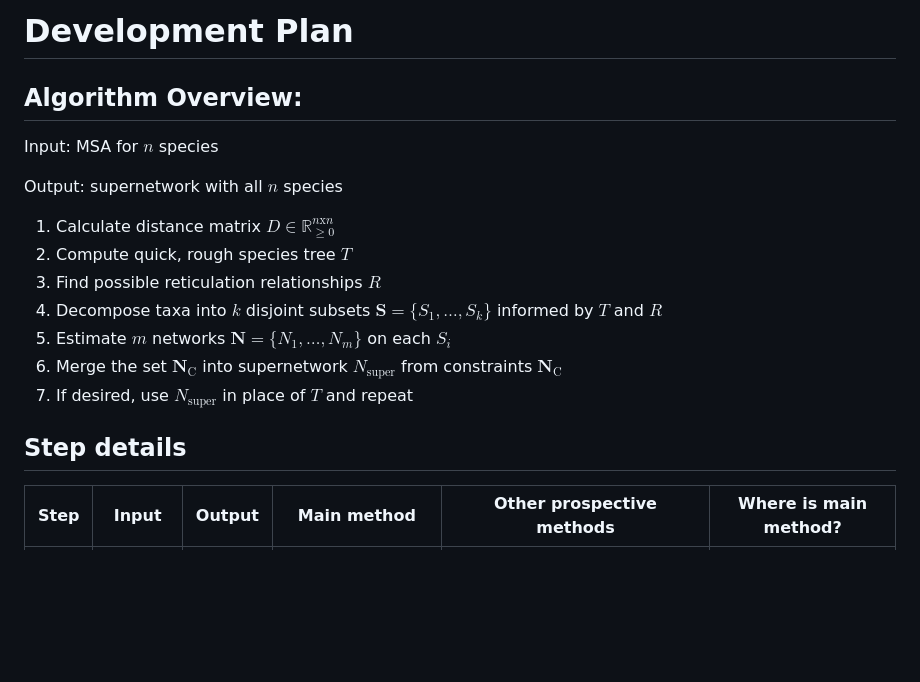
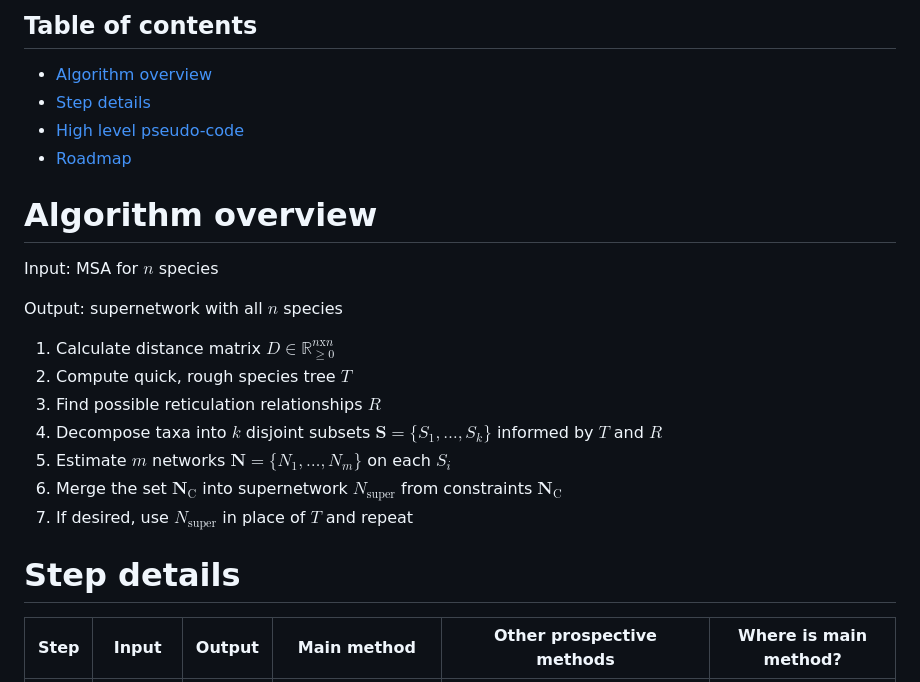
Before and after one commit to NathanKolbow/InPhyNet.jl, a Markdown page: dev-plan.md, the part around one of its changes. GitHub-like rendering; blank space fills up the shorter version.

```diff
--- a/dev-plan.md
+++ b/dev-plan.md
@@ -1,6 +1,10 @@
-# Development Plan
+## Table of contents
+- [Algorithm overview](#algorithm-overview)
+- [Step details](#step-details)
+- [High level pseudo-code](#high-level-pseudo-code)
+- [Roadmap](#roadmap)
 
-## Algorithm Overview:
+# Algorithm overview
 
 Input: MSA for $n$ species
 
@@ -14,7 +18,7 @@ Output: supernetwork with all $n$ species
 6. Merge the set $\mathbf{N}_\text{C}$ into supernetwork $N_\text{super}$ from constraints $\mathbf{N}_\text{C}$
 7. If desired, use $N_\text{super}$ in place of $T$ and repeat
 
-## Step details
+# Step details
 
 | Step | Input | Output | Main method | Other prospective methods | Where is main method? |
 | ----------- | ----------- | ----------- | ----------- | ----------- | ----------- |
```
Also changed, not shown: other parts of dev-plan.md (+67 -1 lines).
